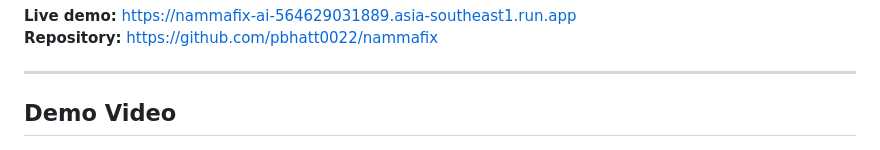
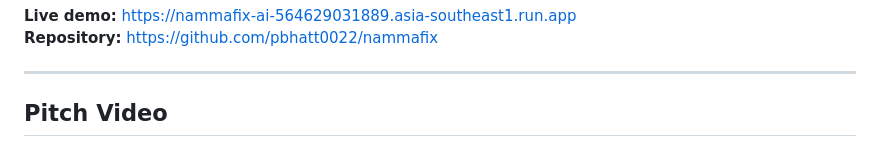
Before and after one commit to pbhatt0022/nammafix, a Markdown page: README.md, the part around the change. GitHub-like rendering.

```diff
--- a/README.md
+++ b/README.md
@@ -10,7 +10,7 @@ NammaFix AI is a Gemini-powered civic resolution platform for Indian neighborhoo
 
 ---
 
-## Demo Video
+## Pitch Video
 
 [![NammaFix AI — 20s launch video](docs/screenshots/active-case.png)](https://github.com/pbhatt0022/nammafix/blob/main/brag-output/brag.mp4)
 
```
